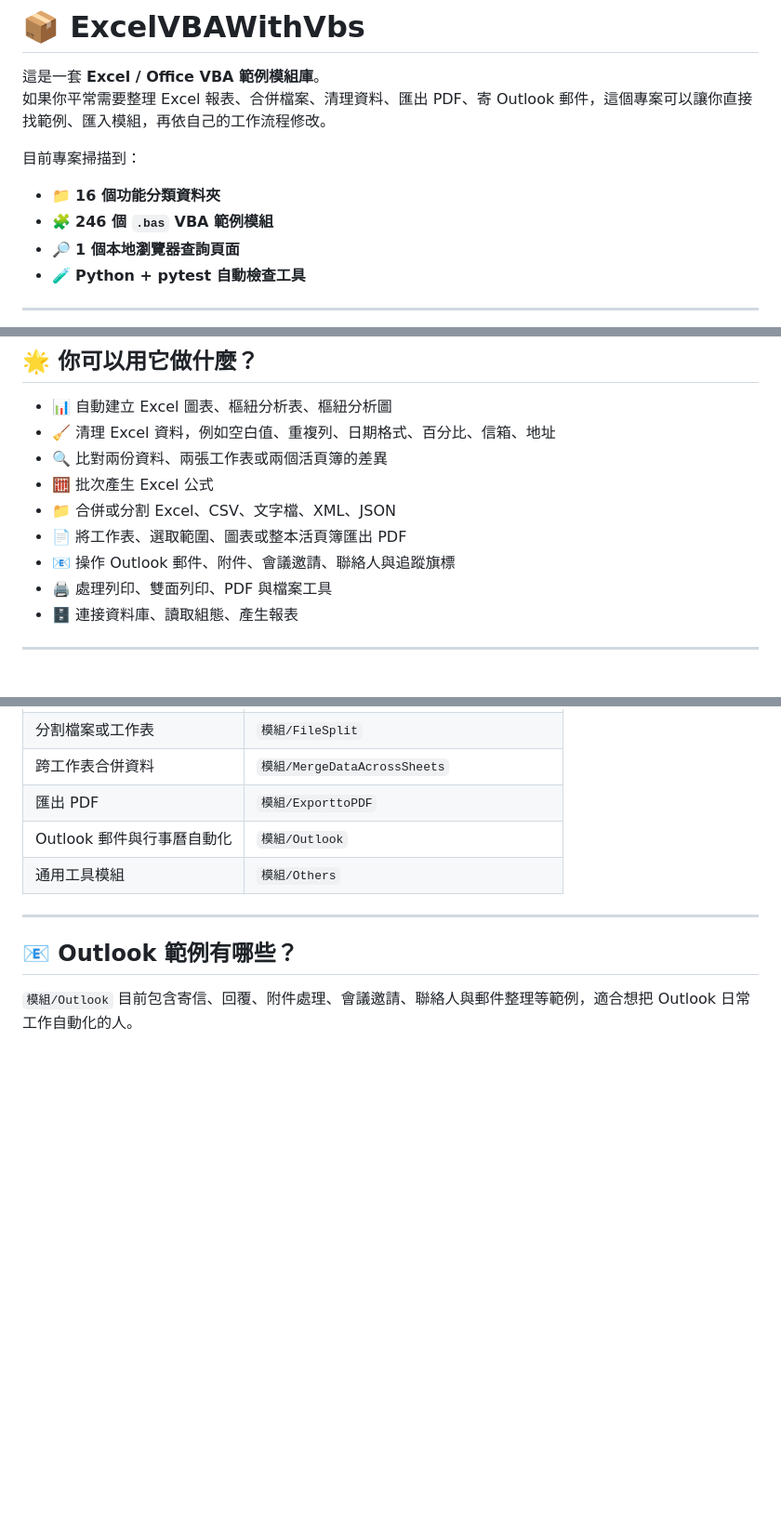
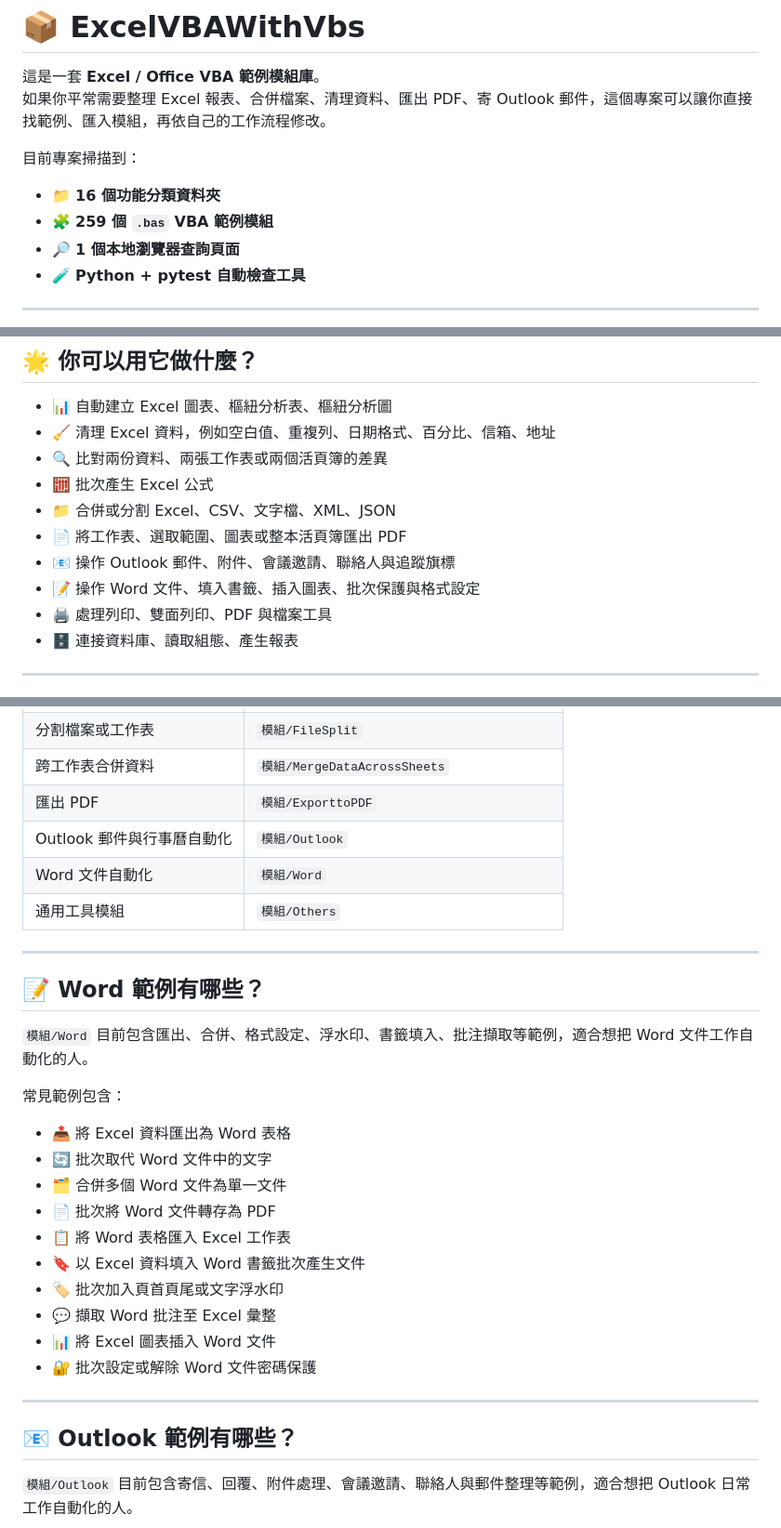
Before and after one commit to DunkLiao/ExcelVBAWithVbs, a Markdown page: README.md, 3 parts joined by grey strips. Shown at 93% size. Rendered like a GitHub page; blank space fills up the shorter version.

Commit message:
docs: 更新 README 新增 Word 模組說明
- 模組數量 246 → 259
- 功能分類速查表新增 Word 列
- 新增 Word 範例說明區段（仿 Outlook 格式）
- VBA 參考表新增 Word Object Library
- 功能說明新增 Word 文件操作項目

Co-authored-by: Copilot <223556219+Copilot@users.noreply.github.com>

```diff
--- a/README.md
+++ b/README.md
@@ -6,7 +6,7 @@
 目前專案掃描到：
 
 - 📁 **16 個功能分類資料夾**
-- 🧩 **246 個 `.bas` VBA 範例模組**
+- 🧩 **259 個 `.bas` VBA 範例模組**
 - 🔎 **1 個本地瀏覽器查詢頁面**
 - 🧪 **Python + pytest 自動檢查工具**
 
@@ -21,6 +21,7 @@
 - 📁 合併或分割 Excel、CSV、文字檔、XML、JSON
 - 📄 將工作表、選取範圍、圖表或整本活頁簿匯出 PDF
 - 📧 操作 Outlook 郵件、附件、會議邀請、聯絡人與追蹤旗標
+- 📝 操作 Word 文件、填入書籤、插入圖表、批次保護與格式設定
 - 🖨️ 處理列印、雙面列印、PDF 與檔案工具
 - 🗄️ 連接資料庫、讀取組態、產生報表
 
@@ -86,7 +87,27 @@ frontend/index.html
 | 跨工作表合併資料 | `模組/MergeDataAcrossSheets` |
 | 匯出 PDF | `模組/ExporttoPDF` |
 | Outlook 郵件與行事曆自動化 | `模組/Outlook` |
+| Word 文件自動化 | `模組/Word` |
 | 通用工具模組 | `模組/Others` |
+
+---
+
+## 📝 Word 範例有哪些？
+
+`模組/Word` 目前包含匯出、合併、格式設定、浮水印、書籤填入、批注擷取等範例，適合想把 Word 文件工作自動化的人。
+
+常見範例包含：
+
+- 📤 將 Excel 資料匯出為 Word 表格
+- 🔄 批次取代 Word 文件中的文字
+- 🗂️ 合併多個 Word 文件為單一文件
+- 📄 批次將 Word 文件轉存為 PDF
+- 📋 將 Word 表格匯入 Excel 工作表
+- 🔖 以 Excel 資料填入 Word 書籤批次產生文件
+- 🏷️ 批次加入頁首頁尾或文字浮水印
+- 💬 擷取 Word 批注至 Excel 彙整
+- 📊 將 Excel 圖表插入 Word 文件
+- 🔐 批次設定或解除 Word 文件密碼保護
 
 ---
 
```
Also changed, not shown: other parts of README.md (+1 -0 lines).
